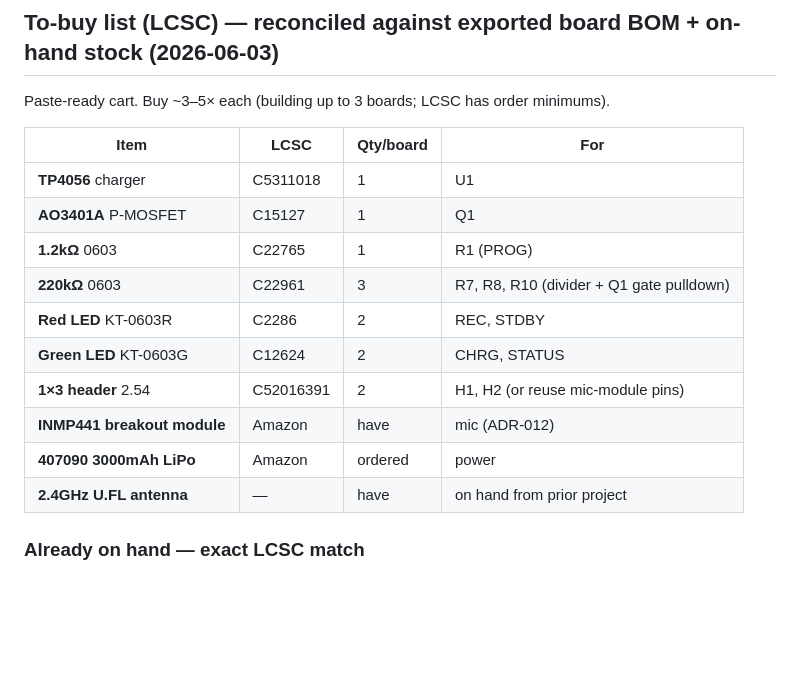
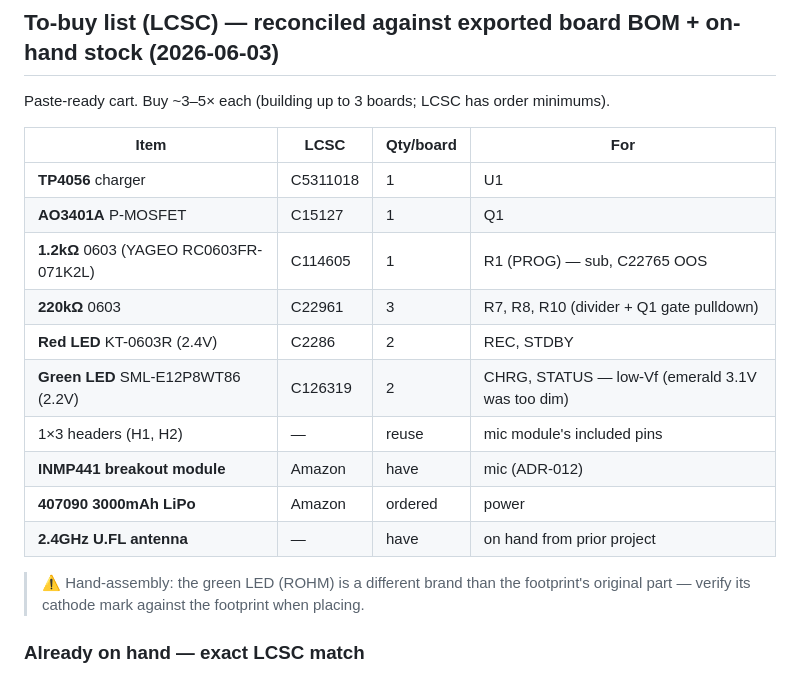
Before and after one commit to jbarnell1/listener, a Markdown page: docs/hardware/BOM.md, the part around the change. GitHub-like rendering; blank space fills up the shorter version.

Commit message:
docs: finalize LCSC order (1.2k YAGEO sub, low-Vf green C126319, headers reused)
Co-Authored-By: Claude Opus 4.8 <noreply@anthropic.com>

```diff
--- a/docs/hardware/BOM.md
+++ b/docs/hardware/BOM.md
@@ -53,14 +53,17 @@ Paste-ready cart. Buy ~3–5× each (building up to 3 boards; LCSC has order min
 |------|------|-----------|-----|
 | **TP4056** charger | C5311018 | 1 | U1 |
 | **AO3401A** P-MOSFET | C15127 | 1 | Q1 |
-| **1.2kΩ** 0603 | C22765 | 1 | R1 (PROG) |
+| **1.2kΩ** 0603 (YAGEO RC0603FR-071K2L) | C114605 | 1 | R1 (PROG) — sub, C22765 OOS |
 | **220kΩ** 0603 | C22961 | 3 | R7, R8, R10 (divider + Q1 gate pulldown) |
-| **Red LED** KT-0603R | C2286 | 2 | REC, STDBY |
-| **Green LED** KT-0603G | C12624 | 2 | CHRG, STATUS |
-| **1×3 header** 2.54 | C52016391 | 2 | H1, H2 (or reuse mic-module pins) |
+| **Red LED** KT-0603R (2.4V) | C2286 | 2 | REC, STDBY |
+| **Green LED** SML-E12P8WT86 (2.2V) | C126319 | 2 | CHRG, STATUS — low-Vf (emerald 3.1V was too dim) |
+| 1×3 headers (H1, H2) | — | reuse | mic module's included pins |
 | **INMP441 breakout module** | Amazon | have | mic (ADR-012) |
 | **407090 3000mAh LiPo** | Amazon | ordered | power |
 | **2.4GHz U.FL antenna** | — | have | on hand from prior project |
+
+> ⚠️ Hand-assembly: the green LED (ROHM) is a different brand than the footprint's
+> original part — verify its cathode mark against the footprint when placing.
 
 ### Already on hand — exact LCSC match
 100nF (C14663), 1µF (C15849), 10µF (C19702), 470Ω (C23179), JST S2B-PH (C173752),
```
